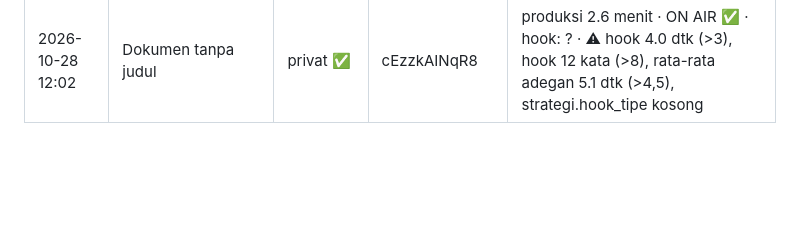
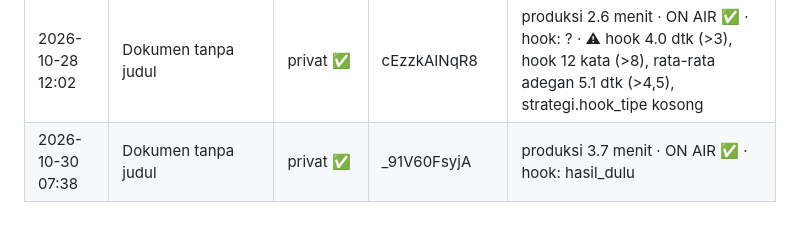
Before and after one commit to C1441/1hertz-pipeline, a Markdown page: log/riwayat.md, the part around the change. Rendered like a GitHub page; blank space fills up the shorter version.

Commit message:
log: produksi 2026-10-30T07:46Z

```diff
--- a/log/riwayat.md
+++ b/log/riwayat.md
@@ -31,3 +31,4 @@
 | 2026-10-27 06:11 | Dokumen tanpa judul | privat ✅ | 3ncfsc5BHAA | produksi 2.4 menit · ON AIR ✅ |
 | 2026-10-28 10:55 | Dokumen tanpa judul | privat ✅ | -Mt0euRJXNk | produksi 2.0 menit · ON AIR ✅ · hook: ? · ⚠ hook 4.0 dtk (>3), rata-rata adegan 5.7 dtk (>4,5), 1 adegan >7 dtk, strategi.hook_tipe kosong |
 | 2026-10-28 12:02 | Dokumen tanpa judul | privat ✅ | cEzzkAINqR8 | produksi 2.6 menit · ON AIR ✅ · hook: ? · ⚠ hook 4.0 dtk (>3), hook 12 kata (>8), rata-rata adegan 5.1 dtk (>4,5), strategi.hook_tipe kosong |
+| 2026-10-30 07:38 | Dokumen tanpa judul | privat ✅ | _91V60FsyjA | produksi 3.7 menit · ON AIR ✅ · hook: hasil_dulu |
```
